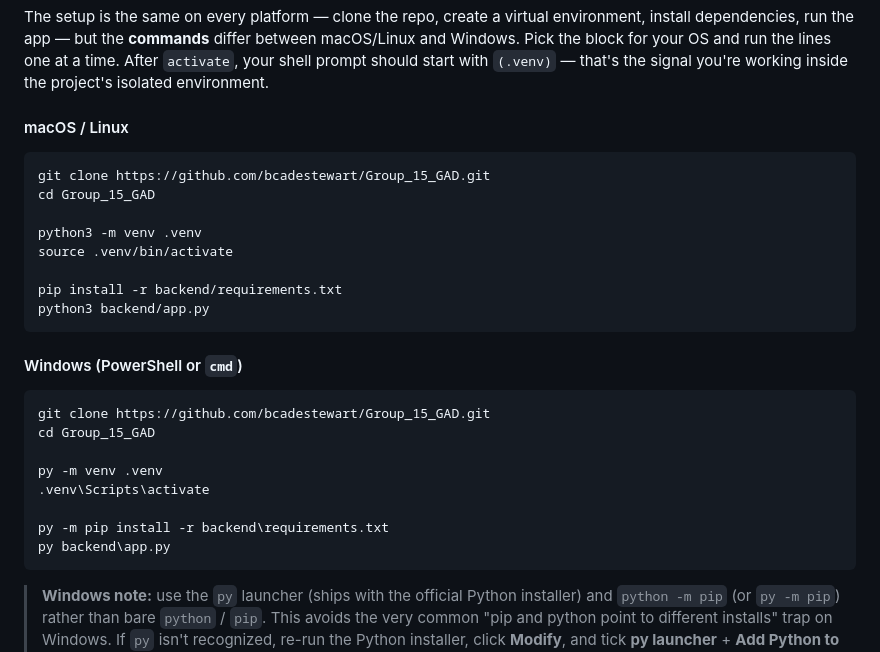
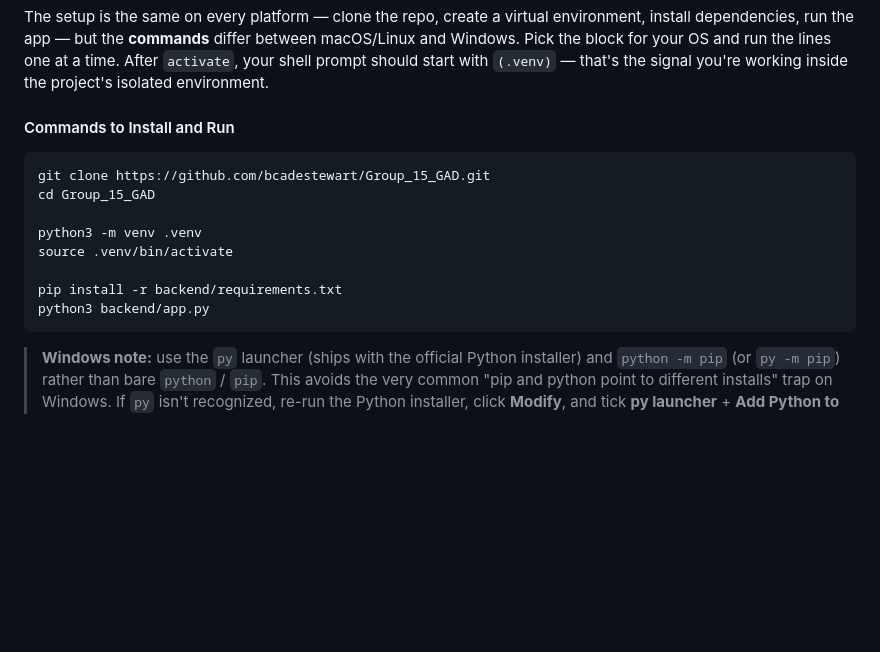
Before and after one commit to bcadestewart/Group_15_GAD, a Markdown page: README.md, the part around the change. GitHub-like rendering; blank space fills up the shorter version.

````diff
--- a/README.md
+++ b/README.md
@@ -33,7 +33,7 @@ A comparison panel lets the user save up to 3 sites side-by-side, and recent sea
 
 The setup is the same on every platform — clone the repo, create a virtual environment, install dependencies, run the app — but the **commands** differ between macOS/Linux and Windows. Pick the block for your OS and run the lines one at a time. After `activate`, your shell prompt should start with `(.venv)` — that's the signal you're working inside the project's isolated environment.
 
-#### macOS / Linux
+#### Commands to Install and Run
 
 ```bash
 git clone https://github.com/bcadestewart/Group_15_GAD.git
@@ -44,19 +44,6 @@ source .venv/bin/activate
 
 pip install -r backend/requirements.txt
 python3 backend/app.py
-```
-
-#### Windows (PowerShell or `cmd`)
-
-```cmd
-git clone https://github.com/bcadestewart/Group_15_GAD.git
-cd Group_15_GAD
-
-py -m venv .venv
-.venv\Scripts\activate
-
-py -m pip install -r backend\requirements.txt
-py backend\app.py
 ```
 
 > **Windows note:** use the `py` launcher (ships with the official Python installer) and `python -m pip` (or `py -m pip`) rather than bare `python` / `pip`. This avoids the very common "pip and python point to different installs" trap on Windows. If `py` isn't recognized, re-run the Python installer, click **Modify**, and tick **py launcher** + **Add Python to environment variables**.
````
